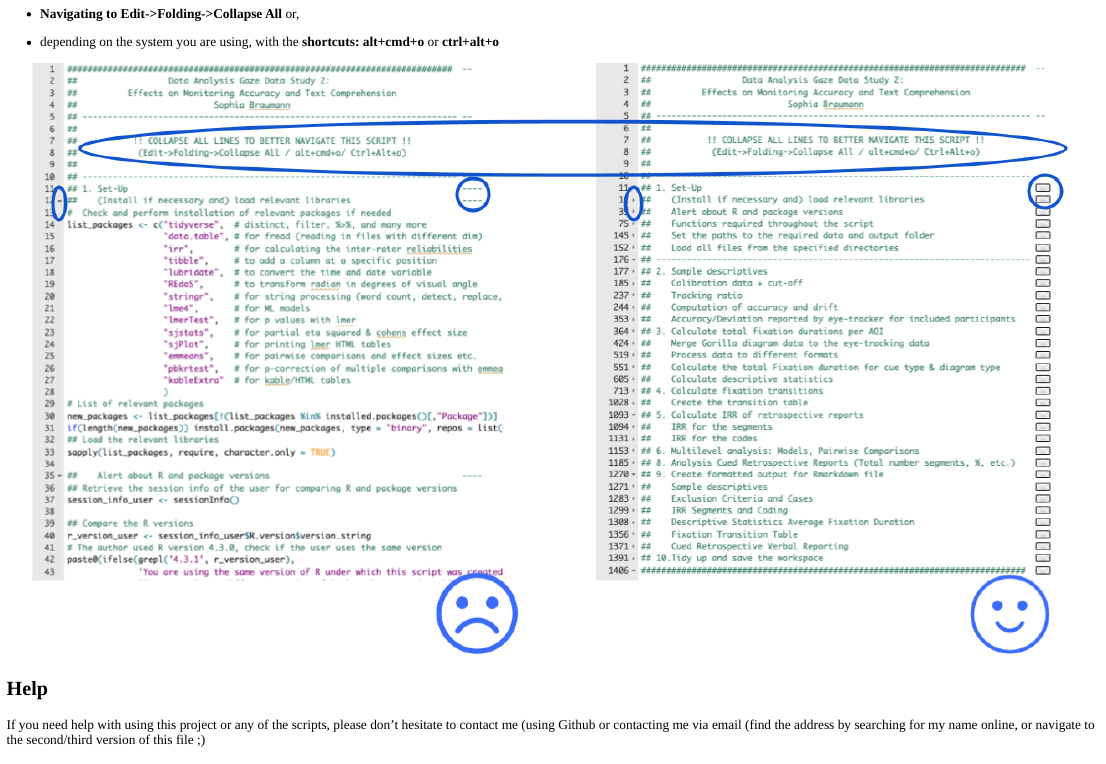
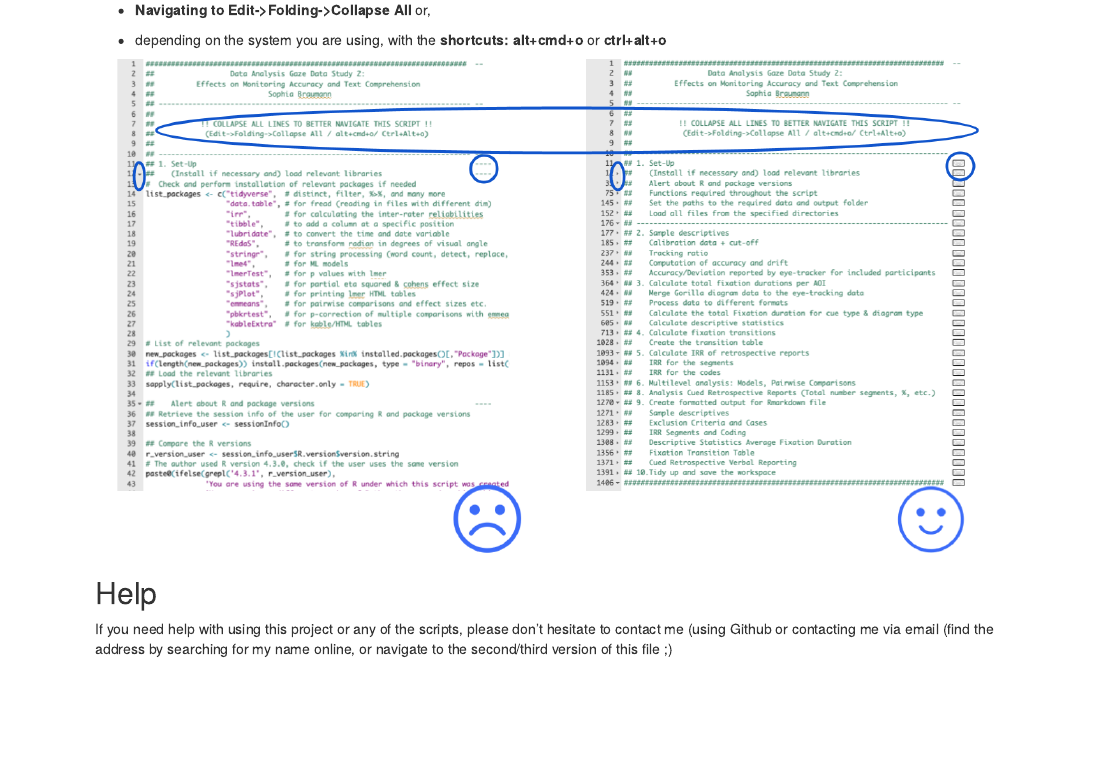
Before and after one commit to SopBra/NRO-PROO_Article_1_Effects_Of_Feedback_Standards_During_Diagramming, an R Markdown document (README.Rmd): the page in a window 1100 px wide, from 700 px down before the commit and from 930 px down after it, so that both start at the same text. Rendered offline with R 4.5, knitr and Pandoc, with nearby package versions.

Commit message:
Updated formatting

```diff
--- a/README.Rmd
+++ b/README.Rmd
@@ -2,10 +2,7 @@
 title: "Data Processing of the Article: The Role of Feedback on Students’ Diagramming: Effects on Monitoring Accuracy and Text Comprehension"
 author: "Sophia"
 output:
-  html_document:
-    theme: null
-    html_vignette: default
-    prettydoc::html_pretty: default
+  html_document
 ---
 
 ## Introduction
```
